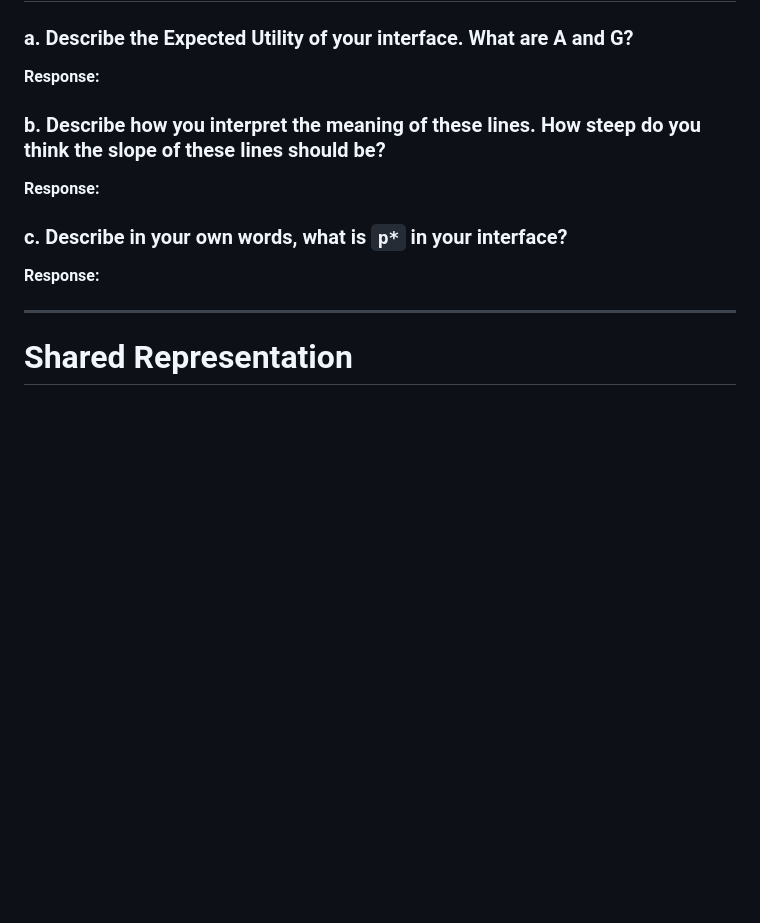
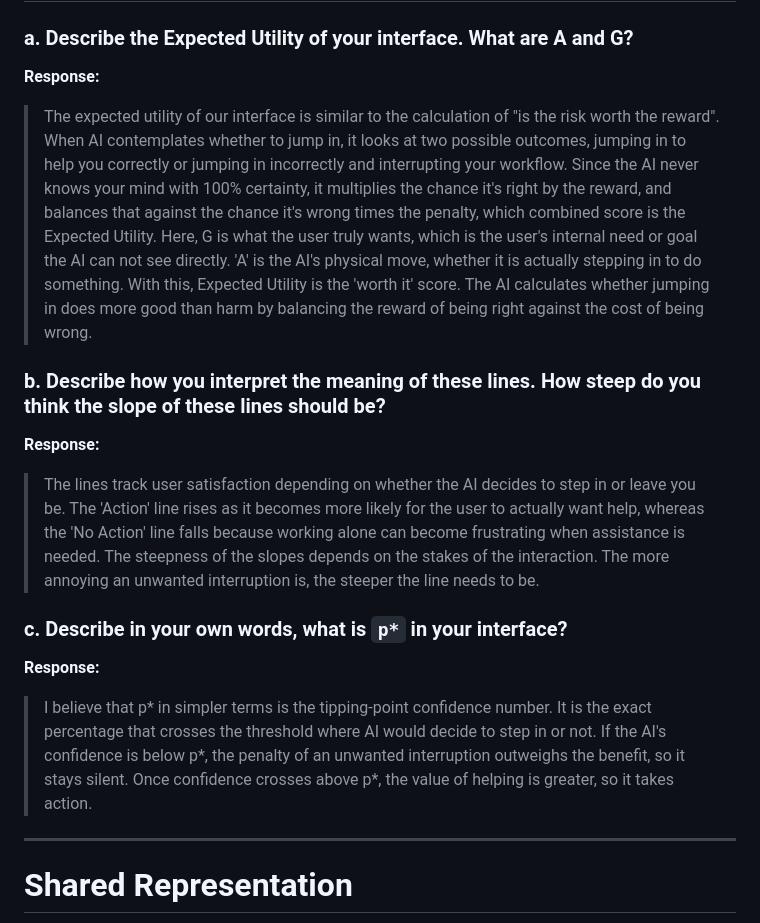
Before and after one commit to froxenfather/HCAI-Rapid-Prototype, a Markdown page: README.md, the part around the change. Rendered like a GitHub page; blank space fills up the shorter version.

```diff
--- a/README.md
+++ b/README.md
@@ -33,19 +33,19 @@ Here is the figure showing **Expected Utility** from *(Horvitz 1999)*:
 
 **Response:**
 
->
+> The expected utility of our interface is similar to the calculation of "is the risk worth the reward". When AI contemplates whether to jump in, it looks at two possible outcomes, jumping in to help you correctly or jumping in incorrectly and interrupting your workflow. Since the AI never knows your mind with 100% certainty, it multiplies the chance it's right by the reward, and balances that against the chance it's wrong times the penalty, which combined score is the Expected Utility. Here, G is what the user truly wants, which is the user's internal need or goal the AI can not see directly. 'A' is the AI's physical move, whether it is actually stepping in to do something. With this, Expected Utility is the 'worth it' score. The AI calculates whether jumping in does more good than harm by balancing the reward of being right against the cost of being wrong.
 
 ### b. Describe how you interpret the meaning of these lines. How steep do you think the slope of these lines should be?
 
 **Response:**
 
->
+> The lines track user satisfaction depending on whether the AI decides to step in or leave you be. The 'Action' line rises as it becomes more likely for the user to actually want help, whereas the 'No Action' line falls because working alone can become frustrating when assistance is needed. The steepness of the slopes depends on the stakes of the interaction. The more annoying an unwanted interruption is, the steeper the line needs to be.
 
 ### c. Describe in your own words, what is `p*` in your interface?
 
 **Response:**
 
->
+> I believe that p* in simpler terms is the tipping-point confidence number. It is the exact percentage that crosses the threshold where AI would decide to step in or not. If the AI's confidence is below p*, the penalty of an unwanted interruption outweighs the benefit, so it stays silent. Once confidence crosses above p*, the value of helping is greater, so it takes action.
 
 ---
 
```
